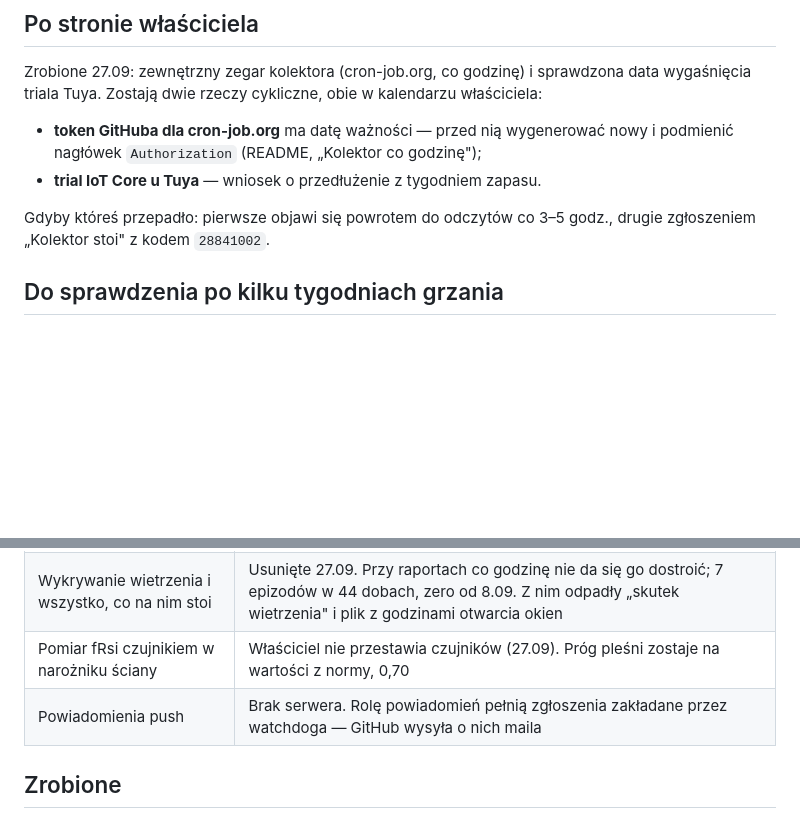
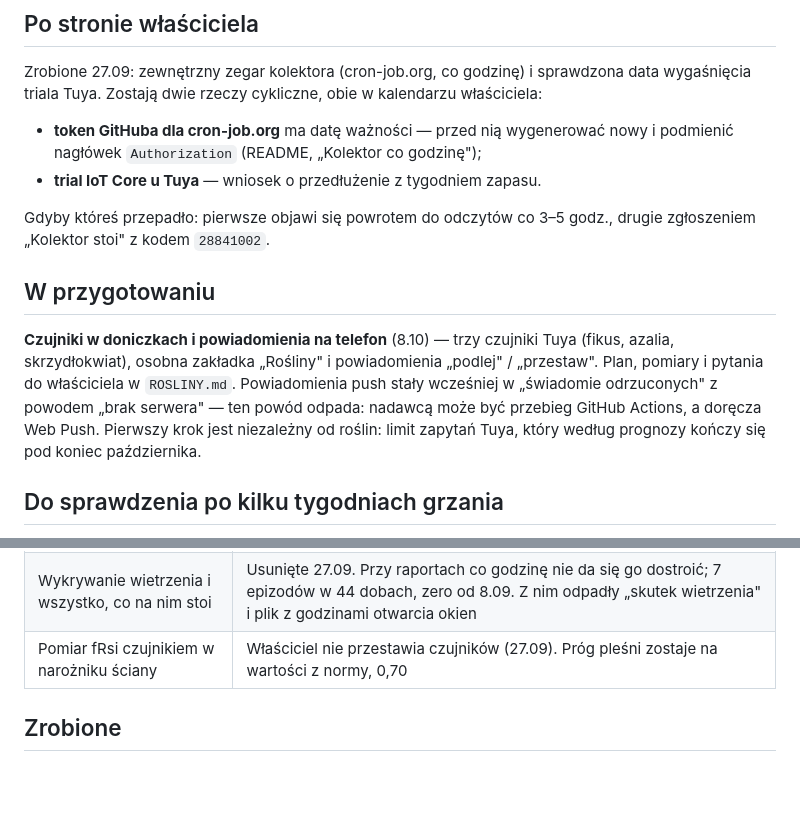
Before and after one commit to Bronek31/Smart-Home, a Markdown page: TODO.md, 2 parts joined by grey strips. GitHub-like rendering; blank space fills up the shorter version.

```diff
--- a/TODO.md
+++ b/TODO.md
@@ -14,6 +14,16 @@ data wygaśnięcia triala Tuya. Zostają dwie rzeczy cykliczne, obie w kalendarz
 
 Gdyby któreś przepadło: pierwsze objawi się powrotem do odczytów co 3–5 godz.,
 drugie zgłoszeniem „Kolektor stoi" z kodem `28841002`.
+
+## W przygotowaniu
+
+**Czujniki w doniczkach i powiadomienia na telefon** (8.10) — trzy czujniki Tuya
+(fikus, azalia, skrzydłokwiat), osobna zakładka „Rośliny" i powiadomienia „podlej" /
+„przestaw". Plan, pomiary i pytania do właściciela w `ROSLINY.md`. Powiadomienia push
+stały wcześniej w „świadomie odrzuconych" z powodem „brak serwera" — ten powód odpada:
+nadawcą może być przebieg GitHub Actions, a doręcza Web Push. Pierwszy krok jest
+niezależny od roślin: limit zapytań Tuya, który według prognozy kończy się pod koniec
+października.
 
 ## Do sprawdzenia po kilku tygodniach grzania
 
@@ -43,7 +53,6 @@ dobrane są na danych bez ogrzewania — w listopadzie przyłożyć je do nowych
 | Sterowanie urządzeniami ze strony | Tuya ma API do komend, ale strona jest statyczna i nie ma gdzie schować sekretu. Token w przeglądarce albo `workflow_dispatch` z frontendu to klucz do konta Tuya w publicznym kodzie |
 | Wykrywanie wietrzenia i wszystko, co na nim stoi | Usunięte 27.09. Przy raportach co godzinę nie da się go dostroić; 7 epizodów w 44 dobach, zero od 8.09. Z nim odpadły „skutek wietrzenia" i plik z godzinami otwarcia okien |
 | Pomiar fRsi czujnikiem w narożniku ściany | Właściciel nie przestawia czujników (27.09). Próg pleśni zostaje na wartości z normy, 0,70 |
-| Powiadomienia push | Brak serwera. Rolę powiadomień pełnią zgłoszenia zakładane przez watchdoga — GitHub wysyła o nich maila |
 
 ## Zrobione
 
```
Also changed, not shown: README.md (+1 -0 lines), ROSLINY.md (added, +528 -0 lines).
